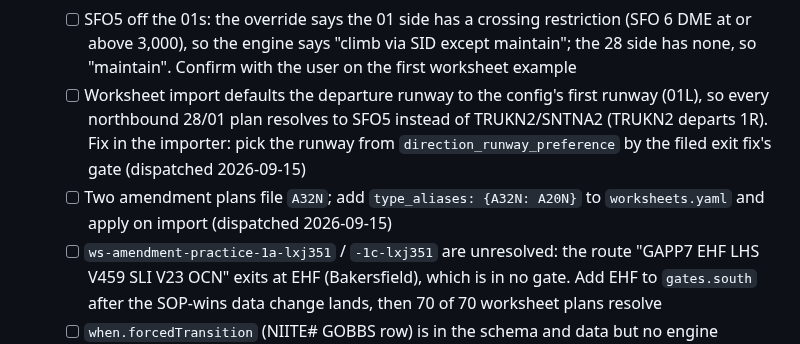
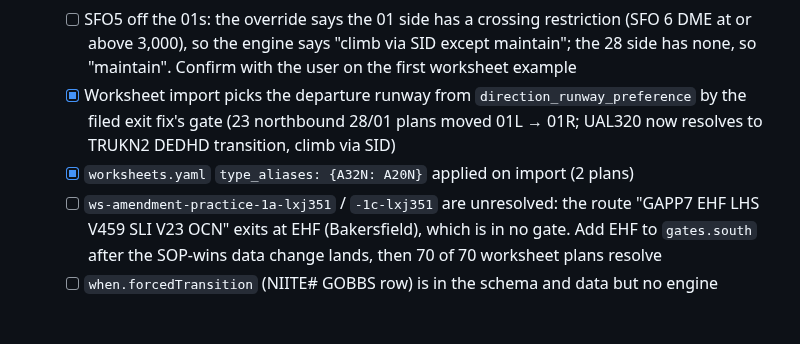
Before and after one commit to leftos/craft-tester, a Markdown page: docs/plans/MAIN.md, the part around the change. GitHub-like rendering; blank space fills up the shorter version.

Commit message:
docs: importer runway and alias items done
Co-Authored-By: Claude Fable 5.1 <noreply@anthropic.com>

```diff
--- a/docs/plans/MAIN.md
+++ b/docs/plans/MAIN.md
@@ -25,8 +25,8 @@ Entry point for anyone continuing this work. Detailed design, data facts, and ra
   - [x] B. User decision 2026-09-15: SOP wins, GAPP# off the 28s. SNTNA# is not an option for "SFO4 RBL" because RBL is not a SNTNA2 transition; issuing it would need a route amendment, which is amendment mode. The Phraseology 3 sheet ("routes correct") files SFO4 for this heavy; raise with the trainer if the loop shows the sheet meant SFO# (dispatched)
   - [x] C. User decision 2026-09-15: drop the expect clause when the filed altitude equals the assigned one: `phraseology.expect_altitude: only_when_interim_below_filed` (dispatched)
   - [ ] SFO5 off the 01s: the override says the 01 side has a crossing restriction (SFO 6 DME at or above 3,000), so the engine says "climb via SID except maintain"; the 28 side has none, so "maintain". Confirm with the user on the first worksheet example
-  - [ ] Worksheet import defaults the departure runway to the config's first runway (01L), so every northbound 28/01 plan resolves to SFO5 instead of TRUKN2/SNTNA2 (TRUKN2 departs 1R). Fix in the importer: pick the runway from `direction_runway_preference` by the filed exit fix's gate (dispatched 2026-09-15)
-  - [ ] Two amendment plans file `A32N`; add `type_aliases: {A32N: A20N}` to `worksheets.yaml` and apply on import (dispatched 2026-09-15)
+  - [x] Worksheet import picks the departure runway from `direction_runway_preference` by the filed exit fix's gate (23 northbound 28/01 plans moved 01L → 01R; UAL320 now resolves to TRUKN2 DEDHD transition, climb via SID)
+  - [x] `worksheets.yaml` `type_aliases: {A32N: A20N}` applied on import (2 plans)
   - [ ] `ws-amendment-practice-1a-lxj351` / `-1c-lxj351` are unresolved: the route "GAPP7 EHF LHS V459 SLI V23 OCN" exits at EHF (Bakersfield), which is in no gate. Add EHF to `gates.south` after the SOP-wins data change lands, then 70 of 70 worksheet plans resolve
   - [ ] `when.forcedTransition` (NIITE# GOBBS row) is in the schema and data but no engine module reads it; late-night southbound jets fall through to SSTIK#
   - [ ] `fixtures.test.ts` and the exhaustive test import `@data/ksfo.json` directly; loop over `data/airports.json` before the second airport
```
